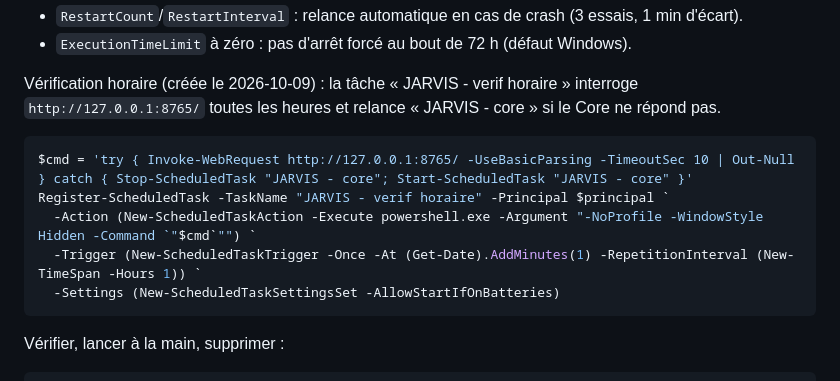
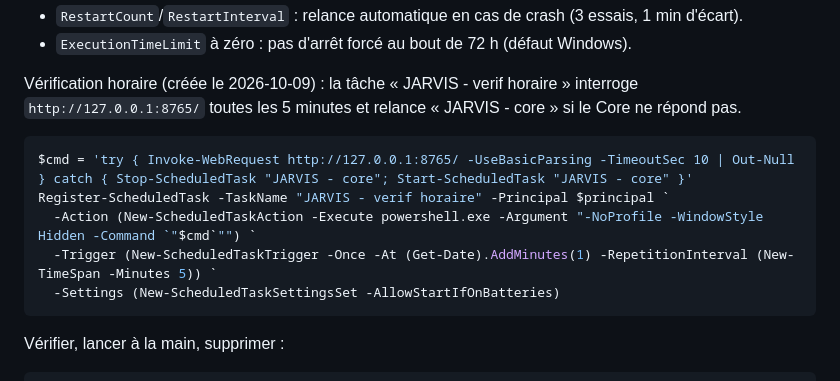
Before and after one commit to RomainChe/myJarvis, a Markdown page: docs/INSTALL.md, the part around the change. Rendered like a GitHub page.

Commit message:
INSTALL : vérification du Core toutes les 5 minutes
Co-Authored-By: Claude Sonnet 5.5 <noreply@anthropic.com>

````diff
--- a/docs/INSTALL.md
+++ b/docs/INSTALL.md
@@ -147,13 +147,13 @@ Register-ScheduledTask -TaskName "JARVIS - core" -Principal $principal `
 - `ExecutionTimeLimit` à zéro : pas d'arrêt forcé au bout de 72 h (défaut Windows).
 
 Vérification horaire (créée le 2026-10-09) : la tâche « JARVIS - verif horaire » interroge
-`http://127.0.0.1:8765/` toutes les heures et relance « JARVIS - core » si le Core ne répond pas.
+`http://127.0.0.1:8765/` toutes les 5 minutes et relance « JARVIS - core » si le Core ne répond pas.
 
 ```powershell
 $cmd = 'try { Invoke-WebRequest http://127.0.0.1:8765/ -UseBasicParsing -TimeoutSec 10 | Out-Null } catch { Stop-ScheduledTask "JARVIS - core"; Start-ScheduledTask "JARVIS - core" }'
 Register-ScheduledTask -TaskName "JARVIS - verif horaire" -Principal $principal `
   -Action (New-ScheduledTaskAction -Execute powershell.exe -Argument "-NoProfile -WindowStyle Hidden -Command `"$cmd`"") `
-  -Trigger (New-ScheduledTaskTrigger -Once -At (Get-Date).AddMinutes(1) -RepetitionInterval (New-TimeSpan -Hours 1)) `
+  -Trigger (New-ScheduledTaskTrigger -Once -At (Get-Date).AddMinutes(1) -RepetitionInterval (New-TimeSpan -Minutes 5)) `
   -Settings (New-ScheduledTaskSettingsSet -AllowStartIfOnBatteries)
 ```
 
````
